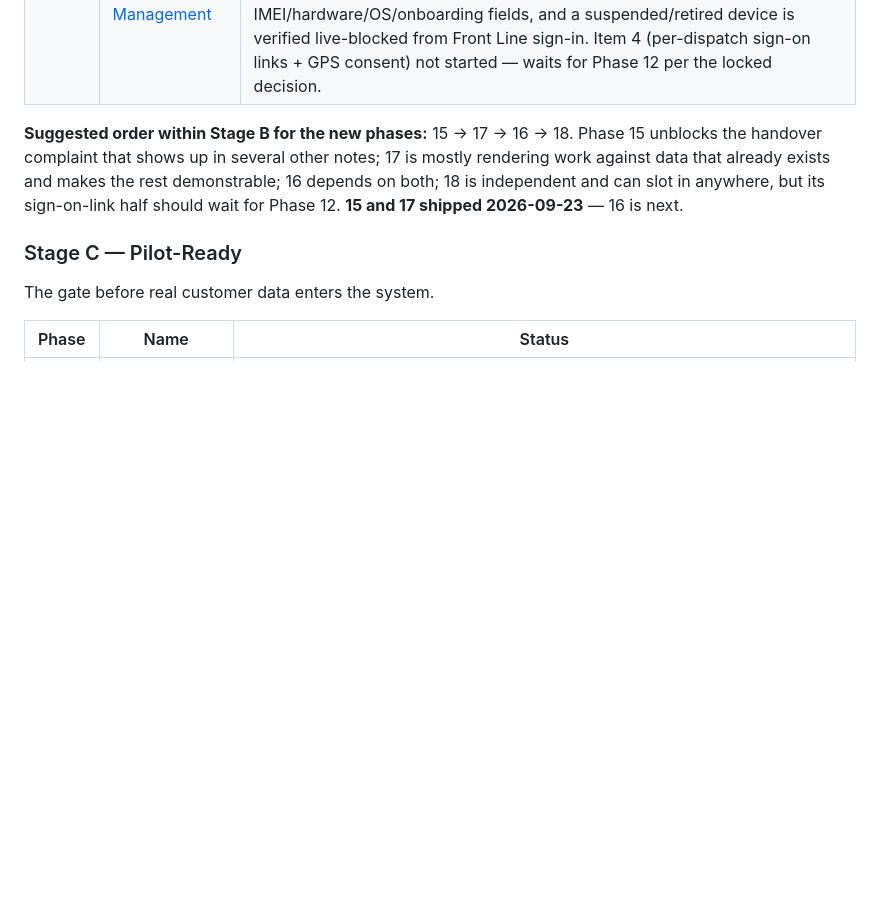
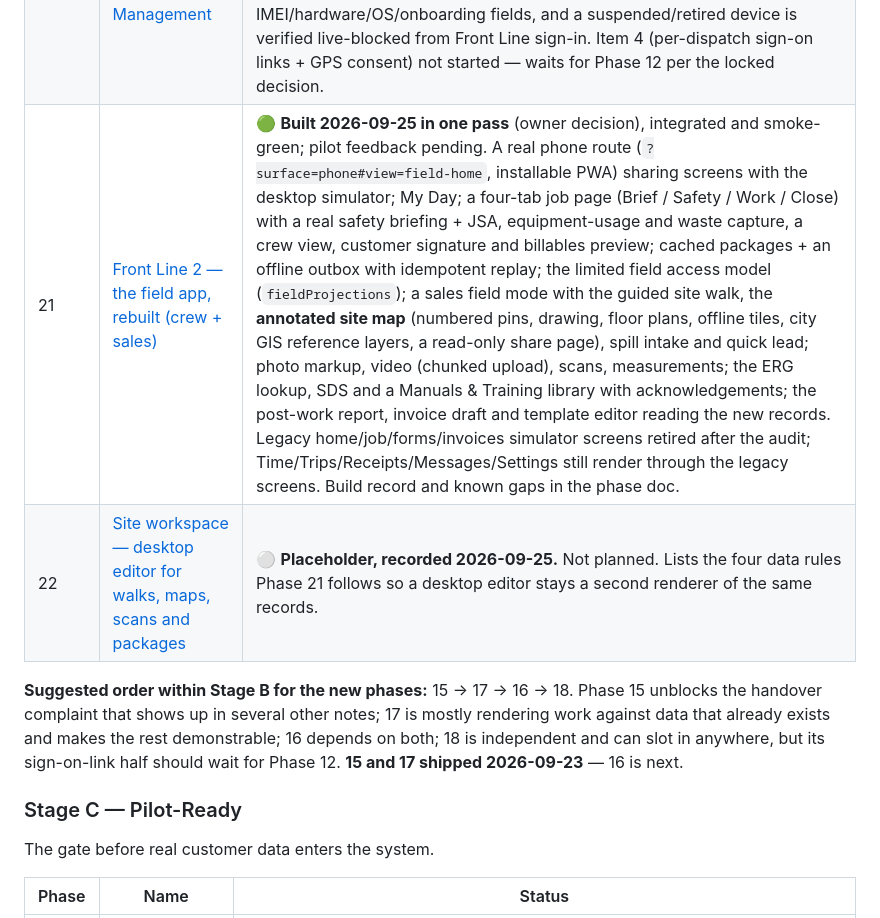
Before and after one commit to BradenGilbert/BioRemedy-Software, a Markdown page: docs/roadmap/README.md, the part around the change. Rendered like a GitHub page; blank space fills up the shorter version.

Commit message:
Roadmap: Phase 21 built, Phase 22 placeholder, glossary entries for the field collections
Co-Authored-By: Claude Fable 5.1 <noreply@anthropic.com>

```diff
--- a/docs/roadmap/README.md
+++ b/docs/roadmap/README.md
@@ -95,6 +95,8 @@ The felt pain. Almost every item on the 2026-09-15 and 2026-09-16 feedback lists
 | 16 | [Emergency Response Intake](phase-16-emergency-response.md) | ✅ **Shipped 2026-09-23** — one-screen spill-call intake (`#emergencyIntakeDialog`) creates a project, dispatch job, and (when needed) a provisional account/facility in a single guarded submit, with explicit mobilization gating (existing account / insurance claim with policy on file / $15,000+ down payment / Director-of-Sales override). Onsite paperwork auto-attachment deferred to Phase 13. Verified live for both the "Cleared to mobilize" and "Blocked" paths. |
 | 17 | [Operations Console & Inventory Density](phase-17-operations-console.md) | ✅ **Shipped 2026-09-23** — All Projects table, per-class filtered/clickable metric cards, Scheduled/Multi-Stage tables, indented nav sub-options, a real month-grid calendar, filterable map, and searchable/sortable inventory tables, all on one new shared `renderDataTable()` component. Verified live via Playwright. Equipment categories were aligned to the 2026 rate sheet's sections 2026-09-23 as part of Phase 08's rate-card rework. |
 | 18 | [Workforce Scheduling & Device Management](phase-18-workforce-and-devices.md) | ✅ **Shipped 2026-09-23** (items 1–3) — Team Roster moved to Teams and Crews (left column, Organizational teams above Dispatchable crews); Availability view now shows Upcoming Time Off and a new Standby/On-Call model (`standbyAssignments`, a real collection, not an availability-block reuse) with a configurable rotation pattern; Front Line device register gained full lifecycle (add, open, edit, suspend, reinstate, retire, delete) with IMEI/hardware/OS/onboarding fields, and a suspended/retired device is verified live-blocked from Front Line sign-in. Item 4 (per-dispatch sign-on links + GPS consent) not started — waits for Phase 12 per the locked decision. |
+| 21 | [Front Line 2 — the field app, rebuilt (crew + sales)](phase-21-frontline-2.md) | 🟢 **Built 2026-09-25 in one pass** (owner decision), integrated and smoke-green; pilot feedback pending. A real phone route (`?surface=phone#view=field-home`, installable PWA) sharing screens with the desktop simulator; My Day; a four-tab job page (Brief / Safety / Work / Close) with a real safety briefing + JSA, equipment-usage and waste capture, a crew view, customer signature and billables preview; cached packages + an offline outbox with idempotent replay; the limited field access model (`fieldProjections`); a sales field mode with the guided site walk, the **annotated site map** (numbered pins, drawing, floor plans, offline tiles, city GIS reference layers, a read-only share page), spill intake and quick lead; photo markup, video (chunked upload), scans, measurements; the ERG lookup, SDS and a Manuals & Training library with acknowledgements; the post-work report, invoice draft and template editor reading the new records. Legacy home/job/forms/invoices simulator screens retired after the audit; Time/Trips/Receipts/Messages/Settings still render through the legacy screens. Build record and known gaps in the phase doc. |
+| 22 | [Site workspace — desktop editor for walks, maps, scans and packages](phase-22-site-workspace.md) | ⚪ **Placeholder, recorded 2026-09-25.** Not planned. Lists the four data rules Phase 21 follows so a desktop editor stays a second renderer of the same records. |
 
 **Suggested order within Stage B for the new phases:** 15 → 17 → 16 → 18. Phase 15 unblocks the handover complaint that shows up in several other notes; 17 is mostly rendering work against data that already exists and makes the rest demonstrable; 16 depends on both; 18 is independent and can slot in anywhere, but its sign-on-link half should wait for Phase 12. **15 and 17 shipped 2026-09-23** — 16 is next.
 
```
Also changed, not shown: docs/roadmap/GLOSSARY.md (+21 -0 lines), docs/roadmap/OUTSTANDING.md (+6 -2 lines).
